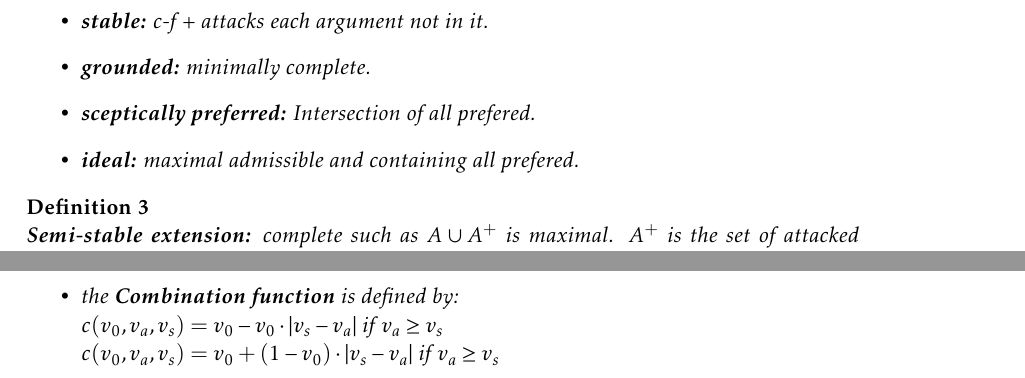
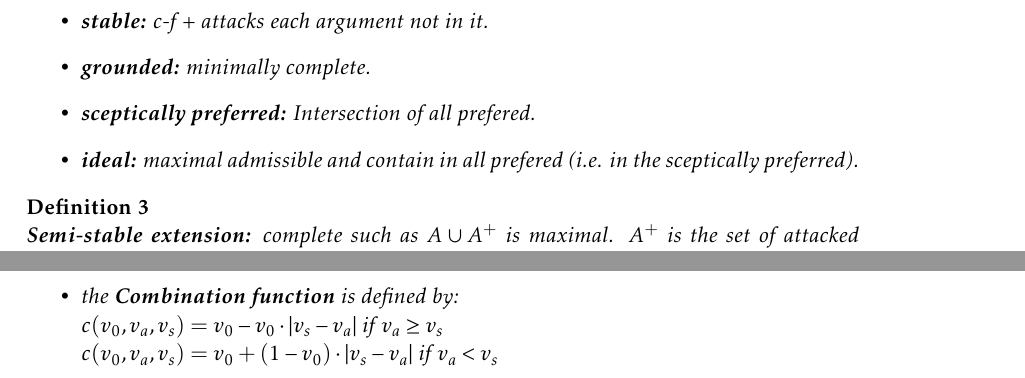
Before and after one commit to FrouxBY/Algos, a LaTeX document (master.tex, which reads sections/argumentation.tex): two parts of pages 8 and 9 of 11, joined at a grey line, cut so that both start at the same text. Compiled offline with pdfLaTeX.

Commit message:
Corrections in def

```diff
--- a/sections/argumentation.tex
+++ b/sections/argumentation.tex
@@ -29,7 +29,7 @@ This chapter are notes from the Imperial Course Machine Arguing from Francesca T
 				\item \textbf{stable:} c-f + attacks each argument not in it.
 				\item \textbf{grounded:} minimally complete.
 				\item \textbf{sceptically preferred:} Intersection of all prefered.
-				\item \textbf{ideal:} maximal admissible and containing all prefered.
+				\item \textbf{ideal:} maximal admissible and contain in all prefered (i.e. in the sceptically preferred).
 			\end{itemize}
 		\end{definition}
 
@@ -101,7 +101,7 @@ This chapter are notes from the Imperial Course Machine Arguing from Francesca T
 					\end{align*}
 					\item the \textbf{Combination function} is defined by: \\
 					$c(v_0, v_a, v_s) = v_0 - v_0 \cdot |v_s-v_a|$ if $v_a \geq v_s$\\
-					$c(v_0, v_a, v_s) = v_0 + (1 - v_0 ) \cdot |v_s-v_a|$ if $v_a \geq v_s$
+					$c(v_0, v_a, v_s) = v_0 + (1 - v_0 ) \cdot |v_s-v_a|$ if $v_a < v_s$
 					\item the \textbf{Strength Function} is defined as : $\mathcal{S}(\alpha) = c(\mathcal{BS}(\alpha), \mathcal{F}(SEQ_S(\mathcal{R}^-(\alpha))), \mathcal{F}(SEQ_S(\mathcal{R}^+(\alpha))))$
 				\end{itemize}
 			\end{definition}
```
